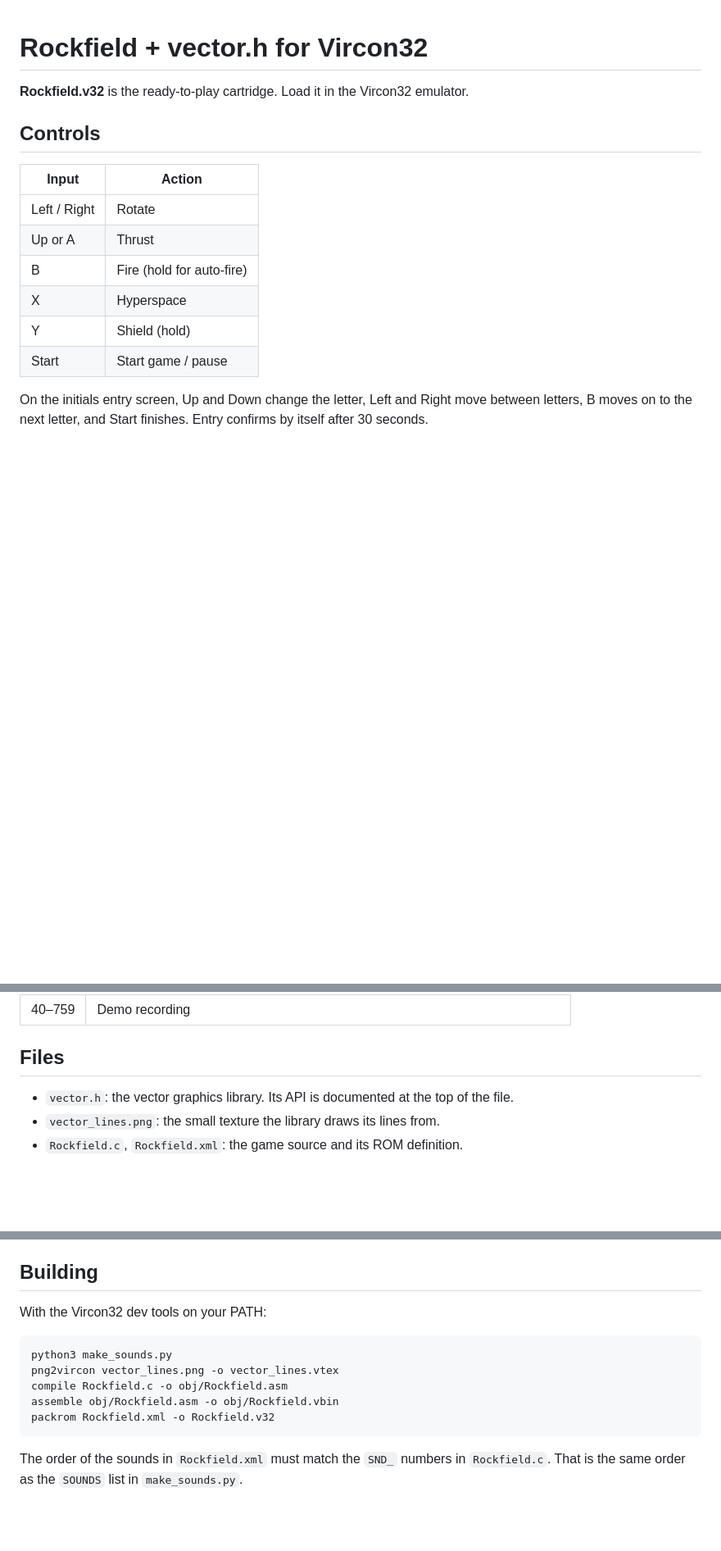
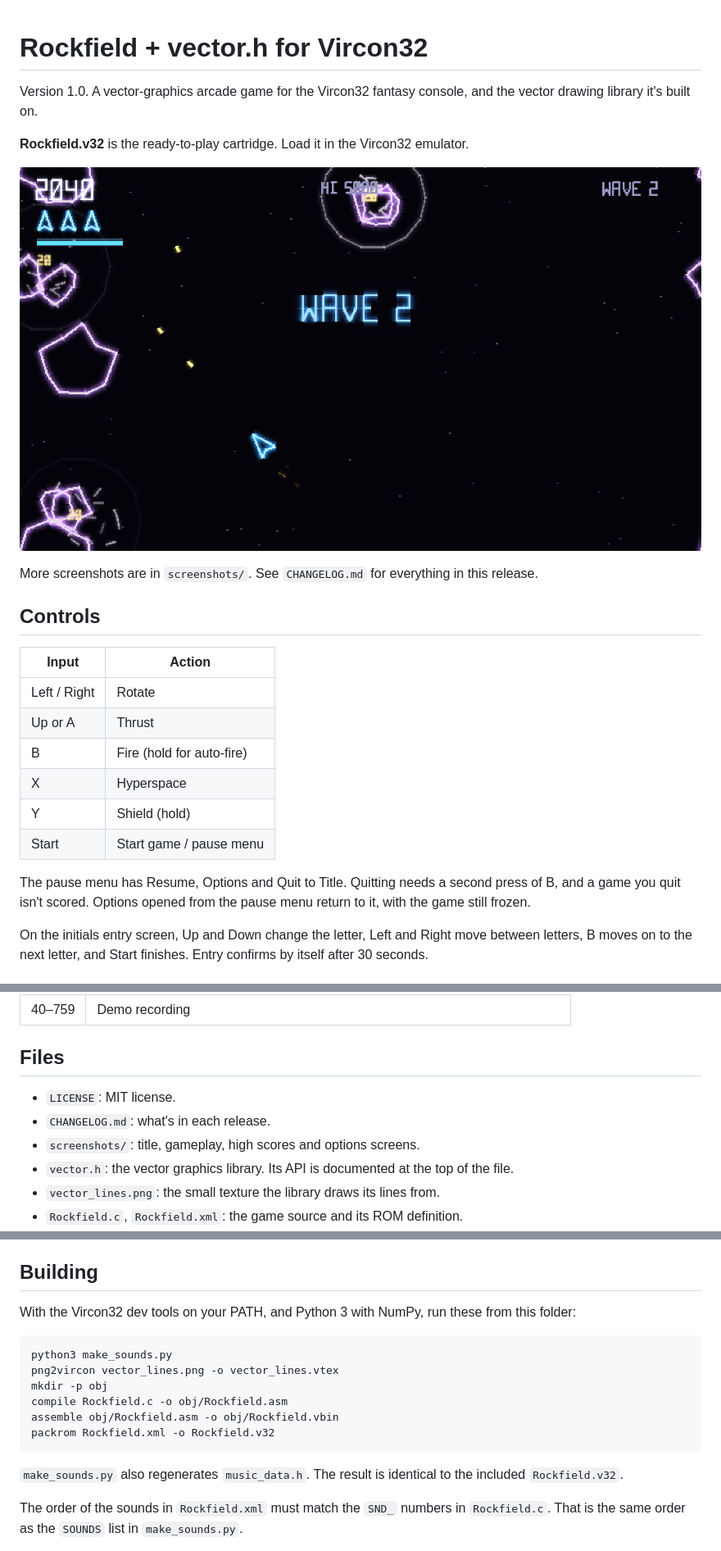
Before and after one commit to TimTheEnchanter/Vircon32---Rockfield, a Markdown page: README.md, 3 parts joined by grey strips. Shown at 82% size. GitHub-like rendering; pictures changed too: screenshots/gameplay.png (added); blank space fills up the shorter version.

Commit message:
add pause menu and cleanup release

````diff
--- a/README.md
+++ b/README.md
@@ -1,6 +1,12 @@
 # Rockfield + vector.h for Vircon32
 
+Version 1.0. A vector-graphics arcade game for the Vircon32 fantasy console, and the vector drawing library it's built on.
+
 **Rockfield.v32** is the ready-to-play cartridge. Load it in the Vircon32 emulator.
+
+![Gameplay](screenshots/gameplay.png)
+
+More screenshots are in `screenshots/`. See `CHANGELOG.md` for everything in this release.
 
 ## Controls
 
@@ -11,7 +17,9 @@
 | B | Fire (hold for auto-fire) |
 | X | Hyperspace |
 | Y | Shield (hold) |
-| Start | Start game / pause |
+| Start | Start game / pause menu |
+
+The pause menu has Resume, Options and Quit to Title. Quitting needs a second press of B, and a game you quit isn't scored. Options opened from the pause menu return to it, with the game still frozen.
 
 On the initials entry screen, Up and Down change the letter, Left and Right move between letters, B moves on to the next letter, and Start finishes. Entry confirms by itself after 30 seconds.
 
@@ -149,6 +157,9 @@ Card layout, in 32-bit words:
 
 ## Files
 
+- `LICENSE`: MIT license.
+- `CHANGELOG.md`: what's in each release.
+- `screenshots/`: title, gameplay, high scores and options screens.
 - `vector.h`: the vector graphics library. Its API is documented at the top of the file.
 - `vector_lines.png`: the small texture the library draws its lines from.
 - `Rockfield.c`, `Rockfield.xml`: the game source and its ROM definition.
@@ -167,15 +178,18 @@ Card layout, in 32-bit words:
 
 ## Building
 
-With the Vircon32 dev tools on your PATH:
+With the Vircon32 dev tools on your PATH, and Python 3 with NumPy, run these from this folder:
 
 ```
 python3 make_sounds.py
 png2vircon vector_lines.png -o vector_lines.vtex
+mkdir -p obj
 compile Rockfield.c -o obj/Rockfield.asm
 assemble obj/Rockfield.asm -o obj/Rockfield.vbin
 packrom Rockfield.xml -o Rockfield.v32
 ```
+
+`make_sounds.py` also regenerates `music_data.h`. The result is identical to the included `Rockfield.v32`.
 
 The order of the sounds in `Rockfield.xml` must match the `SND_` numbers in `Rockfield.c`. That is the same order as the `SOUNDS` list in `make_sounds.py`.
 
````
Also changed, not shown: CHANGELOG.md (added, +39 -0 lines), screenshots/high_scores.png (added), screenshots/options.png (added), screenshots/title.png (added), 13 other files.
